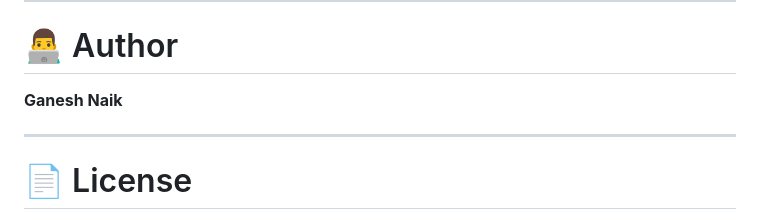
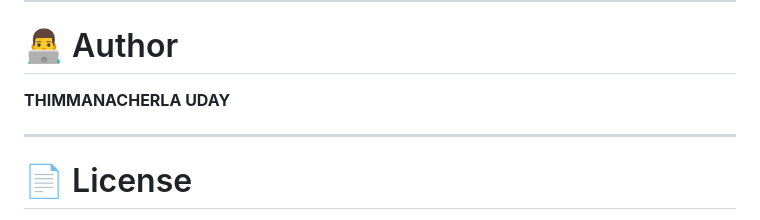
Before and after one commit to Uday-267/LaunchPad-AI-Smart-Business-Idea-Evaluation-System, a Markdown page: 5.Project Developement/LaunchPadAI/README.md, the part around the change. GitHub-like rendering.

Commit message:
Initial commit

```diff
--- a/5.Project Developement/LaunchPadAI/README.md
+++ b/5.Project Developement/LaunchPadAI/README.md
@@ -188,7 +188,7 @@ Open the generated HTTPS URL to access the application publicly.
 
 # 👨‍💻 Author
 
-**Ganesh Naik**
+**THIMMANACHERLA UDAY**
 
 ---
 
```
